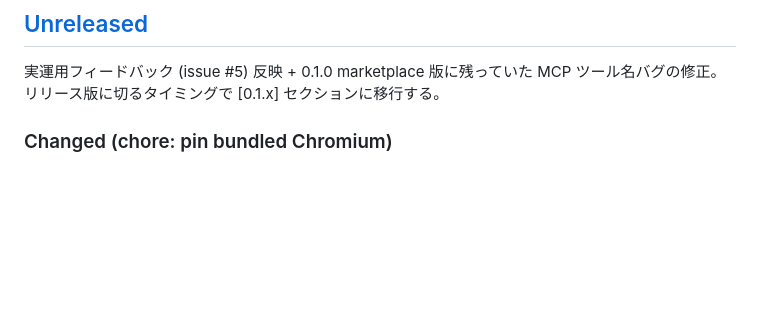
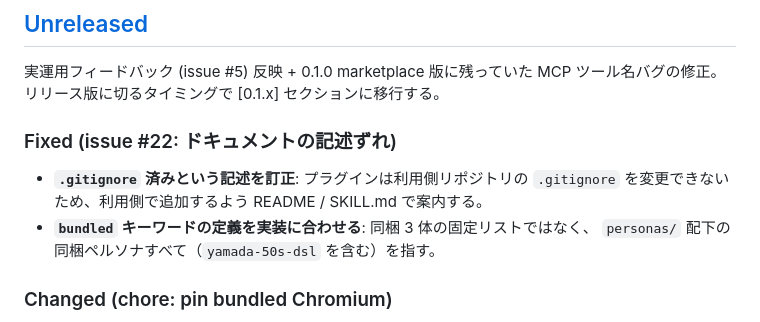
Before and after one commit to balista-yu/persona-feedback, a Markdown page: CHANGELOG.md, the part around the change. Rendered like a GitHub page; blank space fills up the shorter version.

```diff
--- a/CHANGELOG.md
+++ b/CHANGELOG.md
@@ -9,6 +9,12 @@ and this project adheres to [Semantic Versioning](https://semver.org/spec/v2.0.0
 
 実運用フィードバック (issue #5) 反映 + 0.1.0 marketplace 版に残っていた
 MCP ツール名バグの修正。リリース版に切るタイミングで [0.1.x] セクションに移行する。
+
+### Fixed (issue #22: ドキュメントの記述ずれ)
+- **`.gitignore` 済みという記述を訂正**: プラグインは利用側リポジトリの
+  `.gitignore` を変更できないため、利用側で追加するよう README / SKILL.md で案内する。
+- **`bundled` キーワードの定義を実装に合わせる**: 同梱 3 体の固定リストではなく、
+  `personas/` 配下の同梱ペルソナすべて（`yamada-50s-dsl` を含む）を指す。
 
 ### Changed (chore: pin bundled Chromium)
 - **`.mcp.json` に `--browser=chromium` を追加してバンドル版 Chromium に固定**:
```
Also changed, not shown: README.md (+7 -2 lines), 1 other file.
